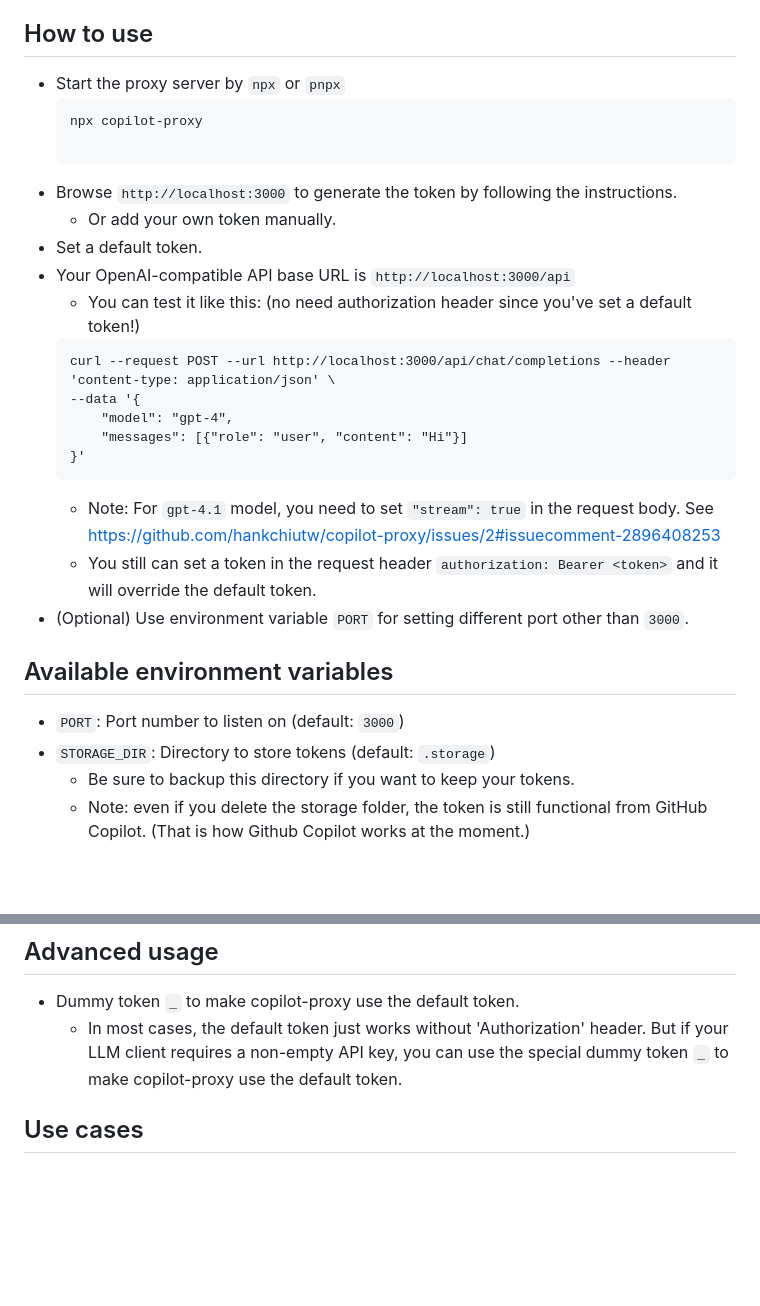
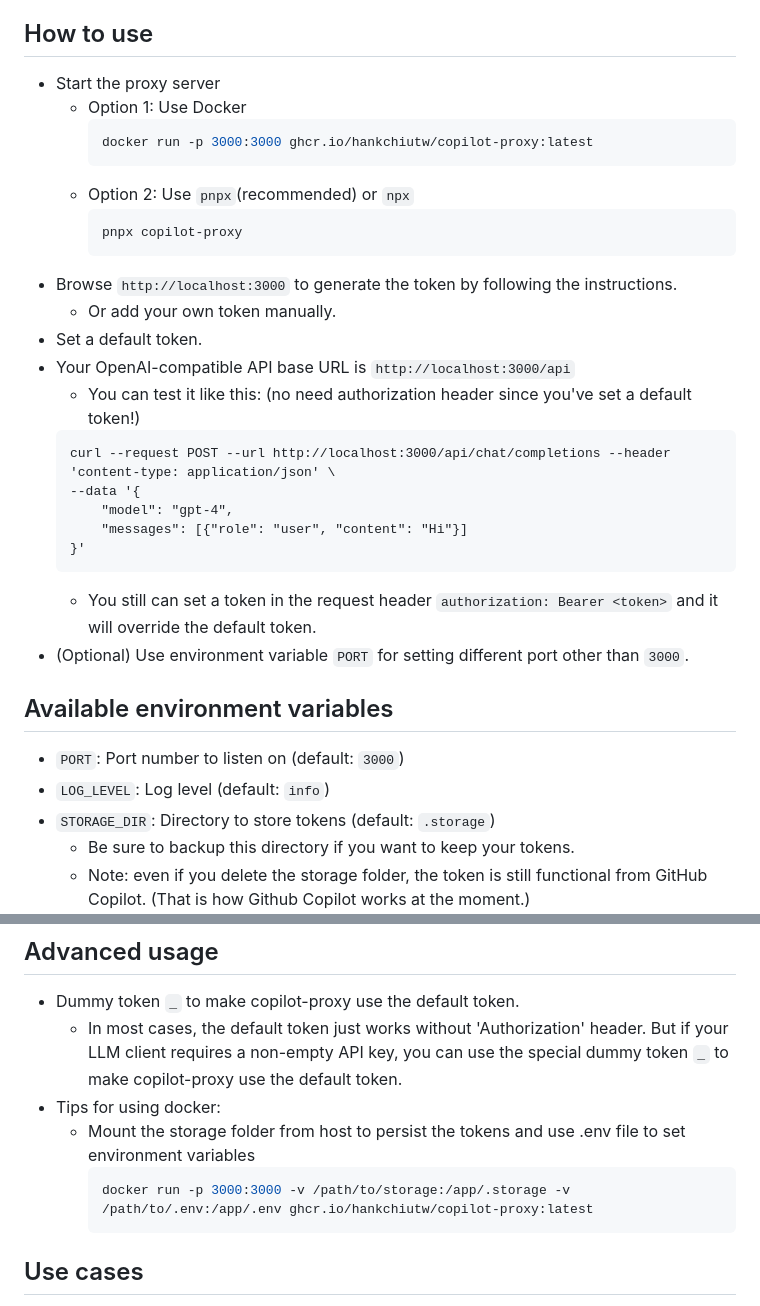
Before and after one commit to tuandaodev/copilot-proxy, a Markdown page: README.md, 2 parts joined by grey strips. Drawn GitHub-style; blank space fills up the shorter version.

Commit message:
docs(readme): update usage instructions and add Docker tips
- Added detailed instructions for starting the server with Docker and pnpx
- Highlighted log level environment variable
- Provided best practice on mounting storage and .env file in Docker
- Clarified optional steps and advanced usage tips

No breaking changes introduced.

````diff
--- a/README.md
+++ b/README.md
@@ -24,10 +24,14 @@ A simple HTTP proxy that exposes your GitHub Copilot free quota as an OpenAI-com
 - Supports Langfuse for LLM observability
 
 ## How to use
-- Start the proxy server by `npx` or `pnpx`
+- Start the proxy server
+  - Option 1: Use Docker
     ```bash
-    npx copilot-proxy
-
+    docker run -p 3000:3000 ghcr.io/hankchiutw/copilot-proxy:latest
+    ```
+  - Option 2: Use `pnpx`(recommended) or `npx`
+    ```bash
+    pnpx copilot-proxy
     ```
 - Browse `http://localhost:3000` to generate the token by following the instructions.
   - Or add your own token manually.
@@ -41,12 +45,12 @@ A simple HTTP proxy that exposes your GitHub Copilot free quota as an OpenAI-com
       "messages": [{"role": "user", "content": "Hi"}]
   }'
   ```
-    - Note: For `gpt-4.1` model, you need to set `"stream": true` in the request body. See https://github.com/hankchiutw/copilot-proxy/issues/2#issuecomment-2896408253
   - You still can set a token in the request header `authorization: Bearer <token>` and it will override the default token.
 - (Optional) Use environment variable `PORT` for setting different port other than `3000`.
 
 ## Available environment variables
   - `PORT`: Port number to listen on (default: `3000`)
+  - `LOG_LEVEL`: Log level (default: `info`)
   - `STORAGE_DIR`: Directory to store tokens (default: `.storage`)
     - Be sure to backup this directory if you want to keep your tokens.
     - Note: even if you delete the storage folder, the token is still functional from GitHub Copilot. (That is how Github Copilot works at the moment.)
@@ -58,6 +62,11 @@ A simple HTTP proxy that exposes your GitHub Copilot free quota as an OpenAI-com
 ## Advanced usage
 - Dummy token `_` to make copilot-proxy use the default token.
     - In most cases, the default token just works without 'Authorization' header. But if your LLM client requires a non-empty API key, you can use the special dummy token `_` to make copilot-proxy use the default token.
+- Tips for using docker:
+  - Mount the storage folder from host to persist the tokens and use .env file to set environment variables
+    ```bash
+    docker run -p 3000:3000 -v /path/to/storage:/app/.storage -v /path/to/.env:/app/.env ghcr.io/hankchiutw/copilot-proxy:latest
+    ```
 
 ## Use cases
 - Use with [LLM](https://llm.datasette.io/en/stable/other-models.html#openai-compatible-models) CLI locally.
````
